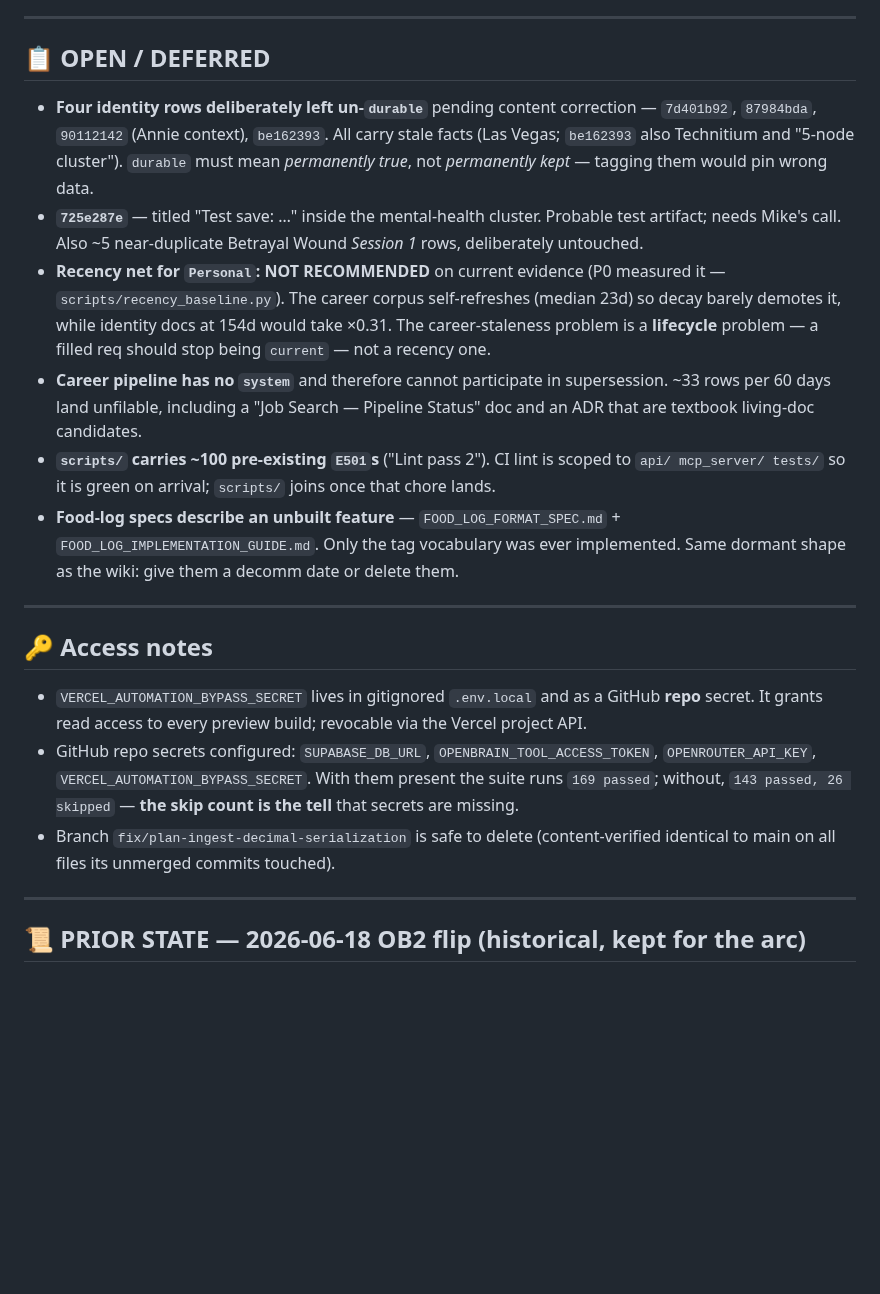
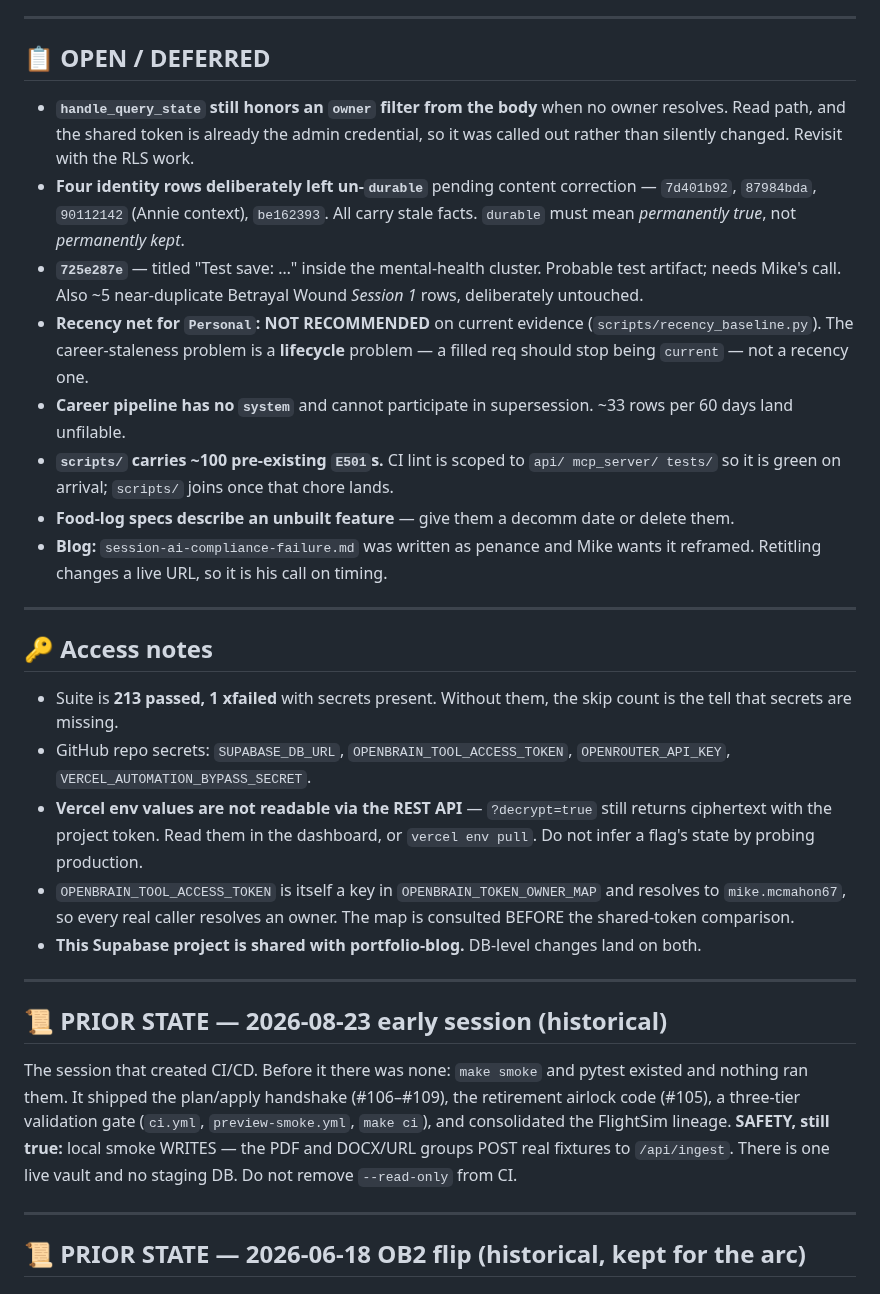
Before and after one commit to MikeMcMahon-dev/openbrain, a Markdown page: docs/HANDOFF.md, the part around one of its changes. Drawn GitHub-style; blank space fills up the shorter version.

```diff
--- a/docs/HANDOFF.md
+++ b/docs/HANDOFF.md
@@ -118,37 +167,51 @@ boost. Consolidation trades chunk-level precision for coherence and the boost pa
 
 ## 📋 OPEN / DEFERRED
 
+- **`handle_query_state` still honors an `owner` filter from the body** when no owner resolves.
+  Read path, and the shared token is already the admin credential, so it was called out rather
+  than silently changed. Revisit with the RLS work.
 - **Four identity rows deliberately left un-`durable`** pending content correction — `7d401b92`,
-  `87984bda`, `90112142` (Annie context), `be162393`. All carry stale facts (Las Vegas;
-  `be162393` also Technitium and "5-node cluster"). `durable` must mean *permanently true*, not
-  *permanently kept* — tagging them would pin wrong data.
+  `87984bda`, `90112142` (Annie context), `be162393`. All carry stale facts. `durable` must mean
+  *permanently true*, not *permanently kept*.
 - **`725e287e`** — titled "Test save: …" inside the mental-health cluster. Probable test artifact;
   needs Mike's call. Also ~5 near-duplicate Betrayal Wound *Session 1* rows, deliberately untouched.
-- **Recency net for `Personal`: NOT RECOMMENDED** on current evidence (P0 measured it —
-  `scripts/recency_baseline.py`). The career corpus self-refreshes (median 23d) so decay barely
-  demotes it, while identity docs at 154d would take ×0.31. The career-staleness problem is a
-  **lifecycle** problem — a filled req should stop being `current` — not a recency one.
-- **Career pipeline has no `system`** and therefore cannot participate in supersession. ~33 rows
-  per 60 days land unfilable, including a "Job Search — Pipeline Status" doc and an ADR that are
-  textbook living-doc candidates.
-- **`scripts/` carries ~100 pre-existing `E501`s** ("Lint pass 2"). CI lint is scoped to
-  `api/ mcp_server/ tests/` so it is green on arrival; `scripts/` joins once that chore lands.
-- **Food-log specs describe an unbuilt feature** — `FOOD_LOG_FORMAT_SPEC.md` +
-  `FOOD_LOG_IMPLEMENTATION_GUIDE.md`. Only the tag vocabulary was ever implemented. Same dormant
-  shape as the wiki: give them a decomm date or delete them.
+- **Recency net for `Personal`: NOT RECOMMENDED** on current evidence
+  (`scripts/recency_baseline.py`). The career-staleness problem is a **lifecycle** problem — a
+  filled req should stop being `current` — not a recency one.
+- **Career pipeline has no `system`** and cannot participate in supersession. ~33 rows per 60 days
+  land unfilable.
+- **`scripts/` carries ~100 pre-existing `E501`s.** CI lint is scoped to `api/ mcp_server/ tests/`
+  so it is green on arrival; `scripts/` joins once that chore lands.
+- **Food-log specs describe an unbuilt feature** — give them a decomm date or delete them.
+- **Blog:** `session-ai-compliance-failure.md` was written as penance and Mike wants it reframed.
+  Retitling changes a live URL, so it is his call on timing.
 
 ---
 
 ## 🔑 Access notes
 
-- `VERCEL_AUTOMATION_BYPASS_SECRET` lives in gitignored `.env.local` and as a GitHub **repo**
-  secret. It grants read access to every preview build; revocable via the Vercel project API.
-- GitHub repo secrets configured: `SUPABASE_DB_URL`, `OPENBRAIN_TOOL_ACCESS_TOKEN`,
-  `OPENROUTER_API_KEY`, `VERCEL_AUTOMATION_BYPASS_SECRET`. With them present the suite runs
-  `169 passed`; without, `143 passed, 26 skipped` — **the skip count is the tell** that secrets
-  are missing.
-- Branch `fix/plan-ingest-decimal-serialization` is safe to delete (content-verified identical to
-  main on all files its unmerged commits touched).
+- Suite is **213 passed, 1 xfailed** with secrets present. Without them, the skip count is the
+  tell that secrets are missing.
+- GitHub repo secrets: `SUPABASE_DB_URL`, `OPENBRAIN_TOOL_ACCESS_TOKEN`, `OPENROUTER_API_KEY`,
+  `VERCEL_AUTOMATION_BYPASS_SECRET`.
+- **Vercel env values are not readable via the REST API** — `?decrypt=true` still returns
+  ciphertext with the project token. Read them in the dashboard, or `vercel env pull`. Do not
+  infer a flag's state by probing production.
+- `OPENBRAIN_TOOL_ACCESS_TOKEN` is itself a key in `OPENBRAIN_TOKEN_OWNER_MAP` and resolves to
+  `mike.mcmahon67`, so every real caller resolves an owner. The map is consulted BEFORE the
+  shared-token comparison.
+- **This Supabase project is shared with portfolio-blog.** DB-level changes land on both.
+
+---
+
+## 📜 PRIOR STATE — 2026-08-23 early session (historical)
+
+The session that created CI/CD. Before it there was none: `make smoke` and pytest existed and
+nothing ran them. It shipped the plan/apply handshake (#106–#109), the retirement airlock code
+(#105), a three-tier validation gate (`ci.yml`, `preview-smoke.yml`, `make ci`), and consolidated
+the FlightSim lineage. **SAFETY, still true:** local smoke WRITES — the PDF and DOCX/URL groups
+POST real fixtures to `/api/ingest`. There is one live vault and no staging DB. Do not remove
+`--read-only` from CI.
 
 ---
 
```
Also changed, not shown: other parts of docs/HANDOFF.md (+124 -75 lines).
